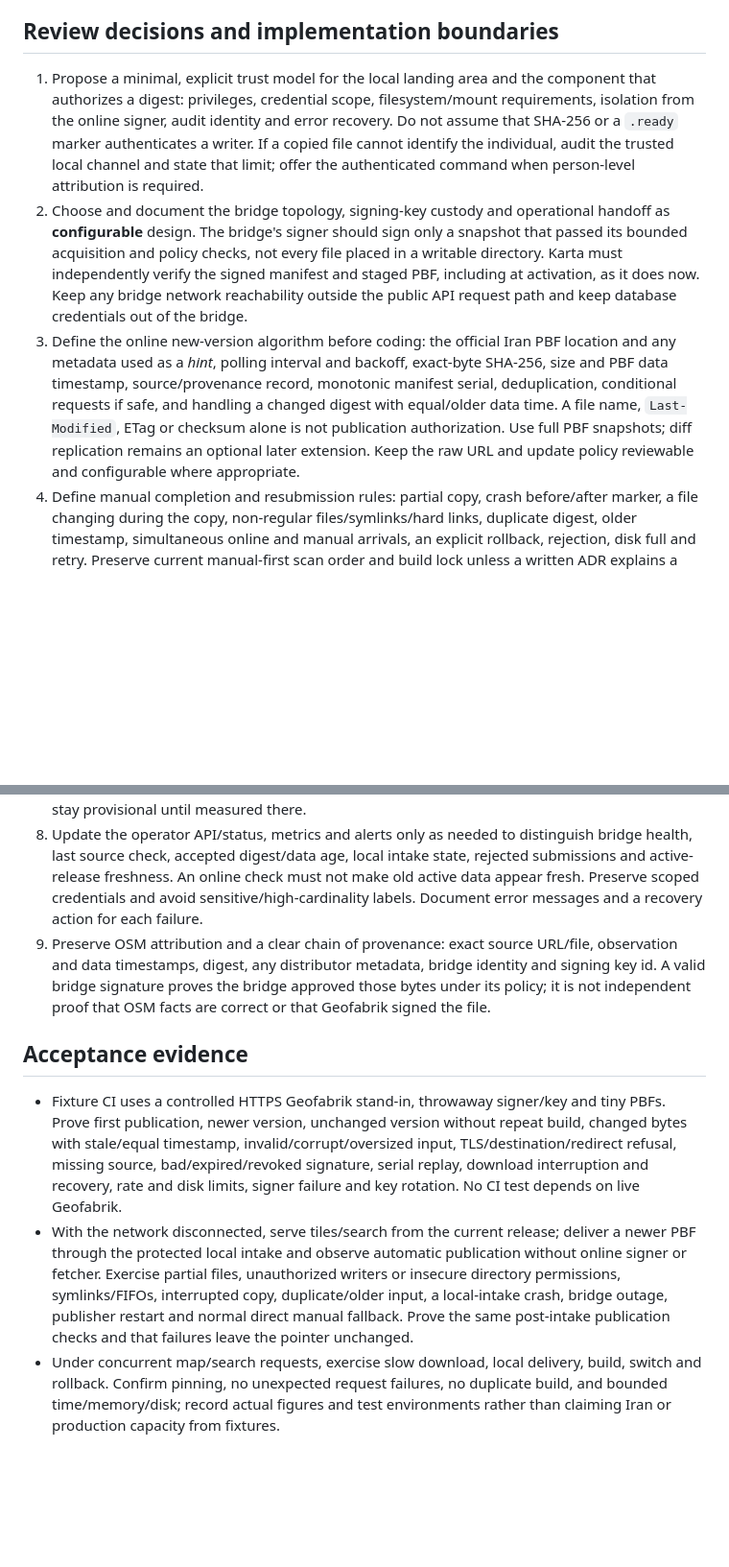
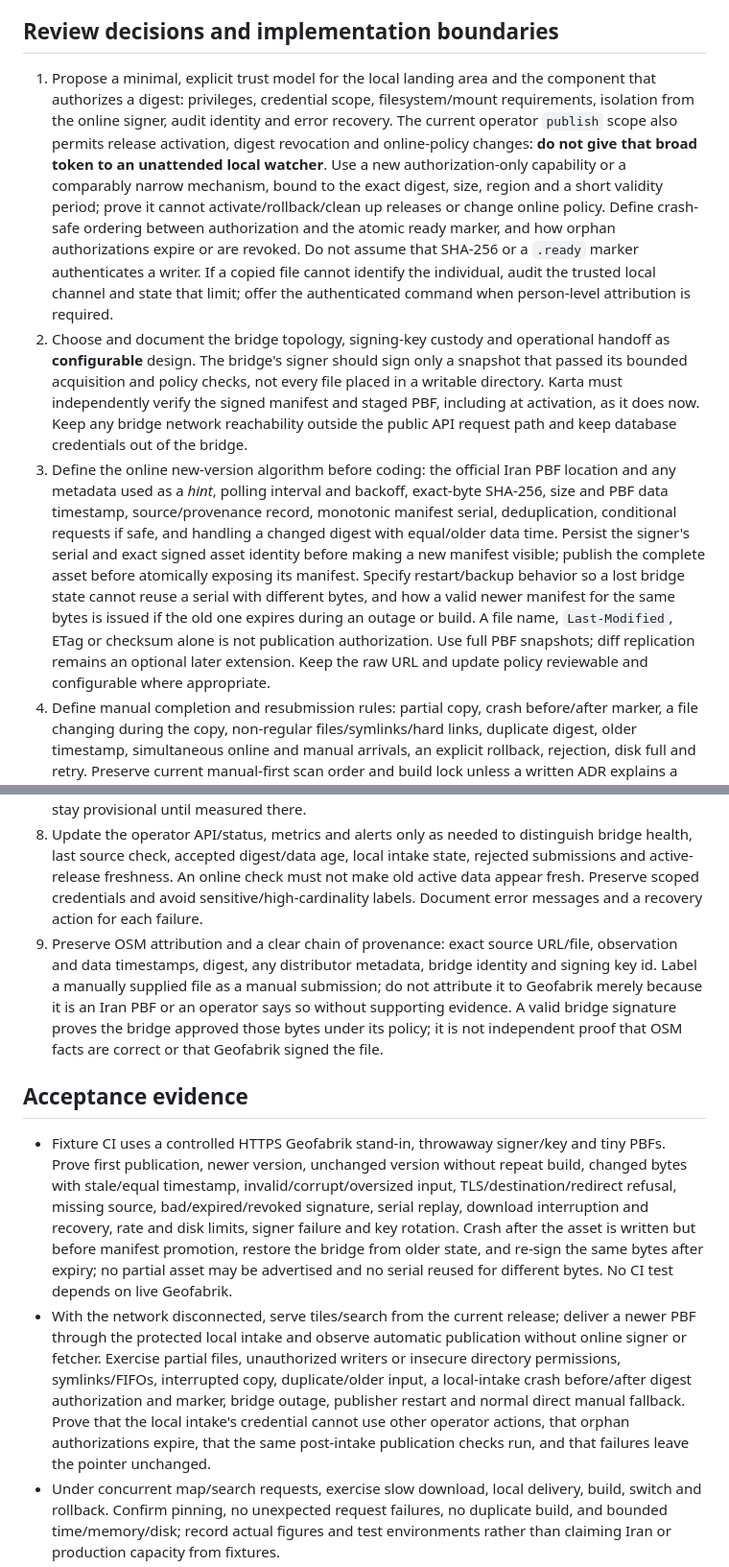
Before and after one commit to pouriya-sedaghat/karta, a Markdown page: prompts/iran-hybrid-intake.md, 2 parts joined by grey strips. Shown at 96% size. Drawn GitHub-style; blank space fills up the shorter version.

Commit message:
docs: bound local intake authority and bridge recovery

```diff
--- a/prompts/iran-hybrid-intake.md
+++ b/prompts/iran-hybrid-intake.md
@@ -18,20 +18,20 @@ Online enablement is a **deployment choice made once**, not a switch the operato
 
 ## Review decisions and implementation boundaries
 
-1. Propose a minimal, explicit trust model for the local landing area and the component that authorizes a digest: privileges, credential scope, filesystem/mount requirements, isolation from the online signer, audit identity and error recovery. Do not assume that SHA-256 or a `.ready` marker authenticates a writer. If a copied file cannot identify the individual, audit the trusted local channel and state that limit; offer the authenticated command when person-level attribution is required.
+1. Propose a minimal, explicit trust model for the local landing area and the component that authorizes a digest: privileges, credential scope, filesystem/mount requirements, isolation from the online signer, audit identity and error recovery. The current operator `publish` scope also permits release activation, digest revocation and online-policy changes: **do not give that broad token to an unattended local watcher**. Use a new authorization-only capability or a comparably narrow mechanism, bound to the exact digest, size, region and a short validity period; prove it cannot activate/rollback/clean up releases or change online policy. Define crash-safe ordering between authorization and the atomic ready marker, and how orphan authorizations expire or are revoked. Do not assume that SHA-256 or a `.ready` marker authenticates a writer. If a copied file cannot identify the individual, audit the trusted local channel and state that limit; offer the authenticated command when person-level attribution is required.
 2. Choose and document the bridge topology, signing-key custody and operational handoff as **configurable** design. The bridge's signer should sign only a snapshot that passed its bounded acquisition and policy checks, not every file placed in a writable directory. Karta must independently verify the signed manifest and staged PBF, including at activation, as it does now. Keep any bridge network reachability outside the public API request path and keep database credentials out of the bridge.
-3. Define the online new-version algorithm before coding: the official Iran PBF location and any metadata used as a *hint*, polling interval and backoff, exact-byte SHA-256, size and PBF data timestamp, source/provenance record, monotonic manifest serial, deduplication, conditional requests if safe, and handling a changed digest with equal/older data time. A file name, `Last-Modified`, ETag or checksum alone is not publication authorization. Use full PBF snapshots; diff replication remains an optional later extension. Keep the raw URL and update policy reviewable and configurable where appropriate.
+3. Define the online new-version algorithm before coding: the official Iran PBF location and any metadata used as a *hint*, polling interval and backoff, exact-byte SHA-256, size and PBF data timestamp, source/provenance record, monotonic manifest serial, deduplication, conditional requests if safe, and handling a changed digest with equal/older data time. Persist the signer's serial and exact signed asset identity before making a new manifest visible; publish the complete asset before atomically exposing its manifest. Specify restart/backup behavior so a lost bridge state cannot reuse a serial with different bytes, and how a valid newer manifest for the same bytes is issued if the old one expires during an outage or build. A file name, `Last-Modified`, ETag or checksum alone is not publication authorization. Use full PBF snapshots; diff replication remains an optional later extension. Keep the raw URL and update policy reviewable and configurable where appropriate.
 4. Define manual completion and resubmission rules: partial copy, crash before/after marker, a file changing during the copy, non-regular files/symlinks/hard links, duplicate digest, older timestamp, simultaneous online and manual arrivals, an explicit rollback, rejection, disk full and retry. Preserve current manual-first scan order and build lock unless a written ADR explains a safe change. A manual candidate must never silently overwrite a newer active release; a failed candidate never changes the active pointer.
 5. State exactly what the common path shares and what must differ: authorization metadata, source/provenance labels and possibly source-specific freshness policy are different; PBF/region checks, build and switch remain common. Avoid building a second importer or granting the source bridge direct database access.
 6. A full-Iran region file is needed. Derive its box and initial pinned digest from a **fixed, recorded** Iran PBF with `karta region-draft`; do not scale Chitgar counts or invent search/tile acceptance values. Fill acceptance checks from a measured Iran import and retain the digest and verified provenance. Do not silently replace a pinned test snapshot with a moving `latest` alias.
 7. Keep limits explicit and measurable: download and staging sizes, disk reserves for simultaneous candidate and retained releases, memory/CPU, worker counts, publication deadline, request frequency and retry storms. The ~200 MB compressed PBF size is not a database or temporary-storage budget. Import, signing and hashing must not block serving; avoid needless extra full-file copies where a safe streaming or atomic handoff suffices. Values for a future production host stay provisional until measured there.
 8. Update the operator API/status, metrics and alerts only as needed to distinguish bridge health, last source check, accepted digest/data age, local intake state, rejected submissions and active-release freshness. An online check must not make old active data appear fresh. Preserve scoped credentials and avoid sensitive/high-cardinality labels. Document error messages and a recovery action for each failure.
-9. Preserve OSM attribution and a clear chain of provenance: exact source URL/file, observation and data timestamps, digest, any distributor metadata, bridge identity and signing key id. A valid bridge signature proves the bridge approved those bytes under its policy; it is not independent proof that OSM facts are correct or that Geofabrik signed the file.
+9. Preserve OSM attribution and a clear chain of provenance: exact source URL/file, observation and data timestamps, digest, any distributor metadata, bridge identity and signing key id. Label a manually supplied file as a manual submission; do not attribute it to Geofabrik merely because it is an Iran PBF or an operator says so without supporting evidence. A valid bridge signature proves the bridge approved those bytes under its policy; it is not independent proof that OSM facts are correct or that Geofabrik signed the file.
 
 ## Acceptance evidence
 
-- Fixture CI uses a controlled HTTPS Geofabrik stand-in, throwaway signer/key and tiny PBFs. Prove first publication, newer version, unchanged version without repeat build, changed bytes with stale/equal timestamp, invalid/corrupt/oversized input, TLS/destination/redirect refusal, missing source, bad/expired/revoked signature, serial replay, download interruption and recovery, rate and disk limits, signer failure and key rotation. No CI test depends on live Geofabrik.
-- With the network disconnected, serve tiles/search from the current release; deliver a newer PBF through the protected local intake and observe automatic publication without online signer or fetcher. Exercise partial files, unauthorized writers or insecure directory permissions, symlinks/FIFOs, interrupted copy, duplicate/older input, a local-intake crash, bridge outage, publisher restart and normal direct manual fallback. Prove the same post-intake publication checks and that failures leave the pointer unchanged.
+- Fixture CI uses a controlled HTTPS Geofabrik stand-in, throwaway signer/key and tiny PBFs. Prove first publication, newer version, unchanged version without repeat build, changed bytes with stale/equal timestamp, invalid/corrupt/oversized input, TLS/destination/redirect refusal, missing source, bad/expired/revoked signature, serial replay, download interruption and recovery, rate and disk limits, signer failure and key rotation. Crash after the asset is written but before manifest promotion, restore the bridge from older state, and re-sign the same bytes after expiry; no partial asset may be advertised and no serial reused for different bytes. No CI test depends on live Geofabrik.
+- With the network disconnected, serve tiles/search from the current release; deliver a newer PBF through the protected local intake and observe automatic publication without online signer or fetcher. Exercise partial files, unauthorized writers or insecure directory permissions, symlinks/FIFOs, interrupted copy, duplicate/older input, a local-intake crash before/after digest authorization and marker, bridge outage, publisher restart and normal direct manual fallback. Prove that the local intake's credential cannot use other operator actions, that orphan authorizations expire, that the same post-intake publication checks run, and that failures leave the pointer unchanged.
 - Under concurrent map/search requests, exercise slow download, local delivery, build, switch and rollback. Confirm pinning, no unexpected request failures, no duplicate build, and bounded time/memory/disk; record actual figures and test environments rather than claiming Iran or production capacity from fixtures.
 - If the owner opens a separate Claude Code session with access to the Windows-hosted VM, first present a concrete, reviewable test plan: backups and current VM state, exact fixed PBF and digest, free disk/CPU/RAM, commands, timeouts, rollback and artifact locations. Then a **full-Iran VM rehearsal** may measure publication, database and staging size, latency, backup/restore, alerts and failures. Label it as evidence for that VM only, never tier D production-host acceptance. Do not access that VM or download a replacement Iran snapshot without the owner's authorization for the test plan.
 - Run relevant race/unit, script, promtool, integration, browser and disconnected tests; static/security checks and CI on the final implementation head. Add targeted regression tests for the new local authorization boundary and bridge behavior, including negative controls that fail before the fix. Review the actual source and deployment files, not only test outcomes.
```
